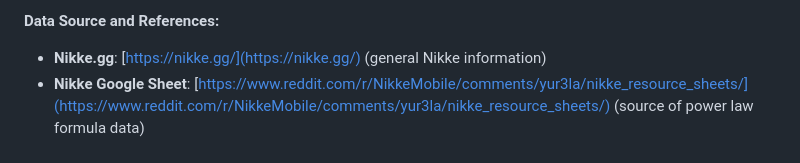
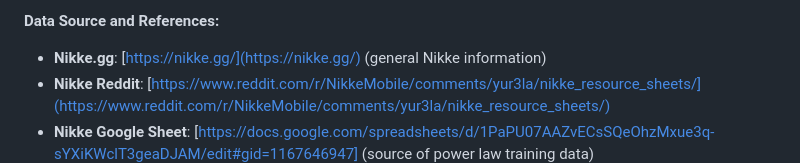
Before and after one commit to whykusanagi/nikke_deficit_calculator, a Markdown page: README.md, the part around the change. Rendered like a GitHub page.

Commit message:
Update README.md
Update with data source

```diff
--- a/README.md
+++ b/README.md
@@ -18,7 +18,8 @@ This is a web-based calculator designed to help players of Nikke: Goddess of Vic
 **Data Source and References:**
 
 - **Nikke.gg**: [https://nikke.gg/](https://nikke.gg/) (general Nikke information)
-- **Nikke Google Sheet**: [https://www.reddit.com/r/NikkeMobile/comments/yur3la/nikke_resource_sheets/](https://www.reddit.com/r/NikkeMobile/comments/yur3la/nikke_resource_sheets/) (source of power law formula data)
+- **Nikke Reddit**: [https://www.reddit.com/r/NikkeMobile/comments/yur3la/nikke_resource_sheets/](https://www.reddit.com/r/NikkeMobile/comments/yur3la/nikke_resource_sheets/)
+- **Nikke Google Sheet**: [https://docs.google.com/spreadsheets/d/1PaPU07AAZvECsSQeOhzMxue3q-sYXiKWclT3geaDJAM/edit#gid=1167646947] (source of power law training data)
 ![Nikke Deficit Calculator](stat_penalty.png)
 
 
```
